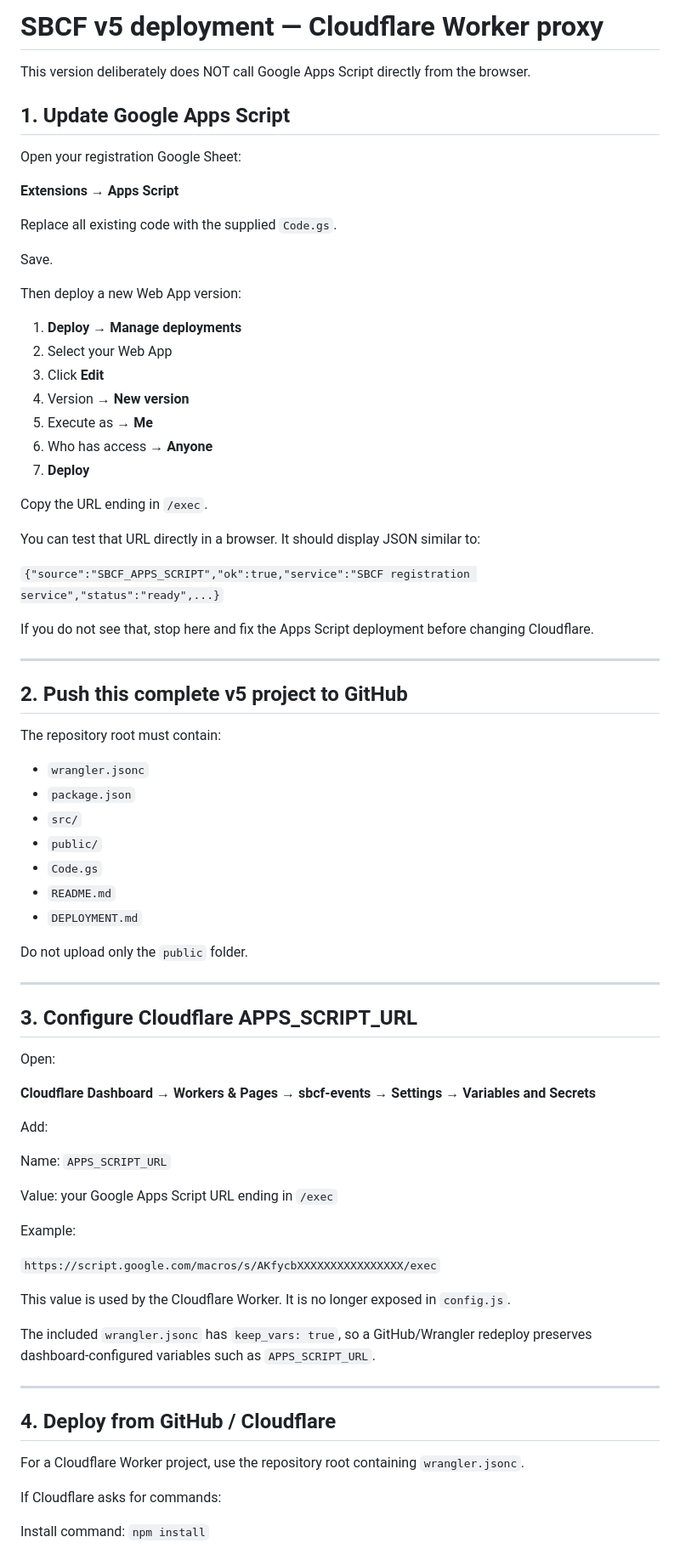
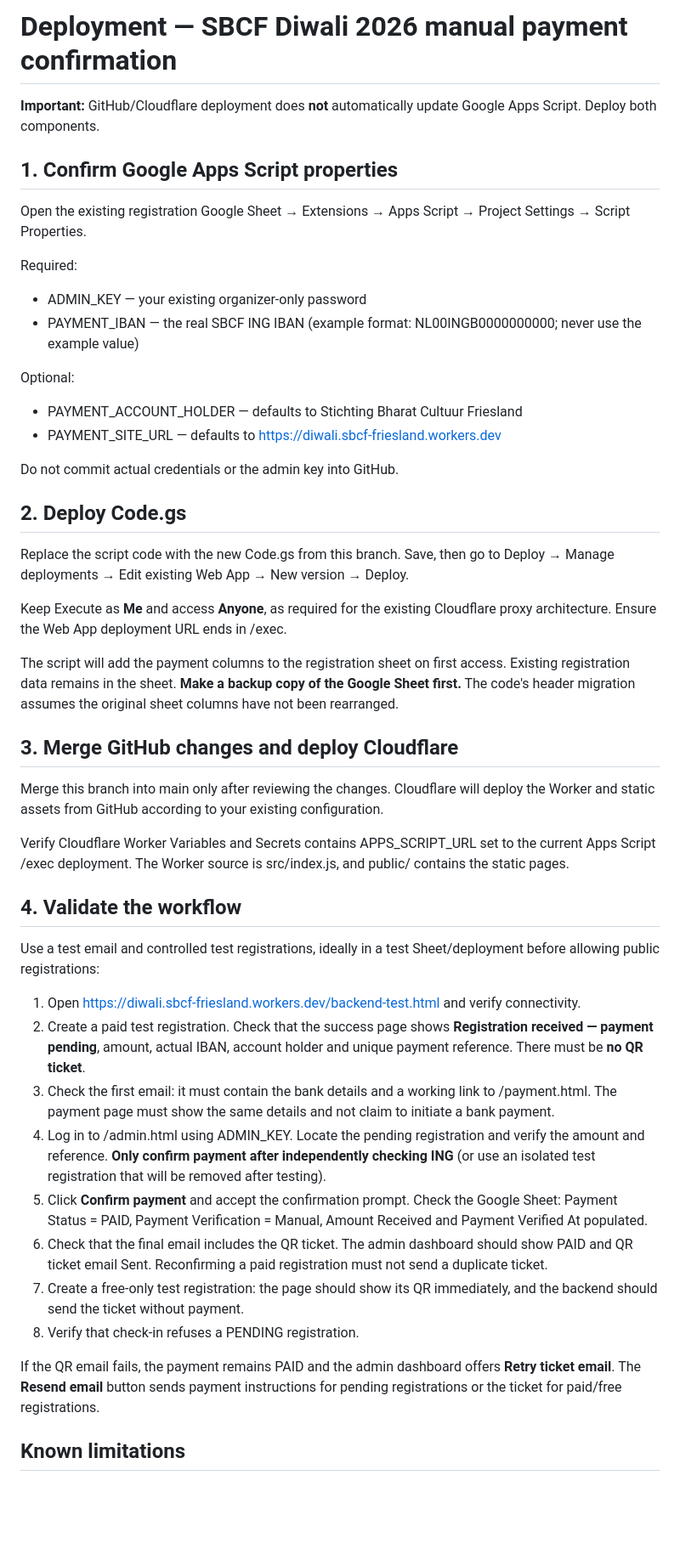
Before and after one commit to Ltammini/diwali, a Markdown page: DEPLOYMENT.md, the part around one of its changes. Shown at 85% size. Rendered like a GitHub page; blank space fills up the shorter version.

Commit message:
Document payment verification, deployment order and acceptance tests

```diff
--- a/DEPLOYMENT.md
+++ b/DEPLOYMENT.md
@@ -1,83 +1,51 @@
-# SBCF v5 deployment — Cloudflare Worker proxy
+# Deployment — SBCF Diwali 2026 manual payment confirmation
 
-This version deliberately does NOT call Google Apps Script directly from the browser.
+**Important:** GitHub/Cloudflare deployment does **not** automatically update Google Apps Script. Deploy both components.
 
-## 1. Update Google Apps Script
+## 1. Confirm Google Apps Script properties
 
-Open your registration Google Sheet:
+Open the existing registration Google Sheet → Extensions → Apps Script → Project Settings → Script Properties.
 
-**Extensions → Apps Script**
+Required:
 
-Replace all existing code with the supplied `Code.gs`.
+- ADMIN_KEY — your existing organizer-only password
+- PAYMENT_IBAN — the real SBCF ING IBAN (example format: NL00INGB0000000000; never use the example value)
 
-Save.
+Optional:
 
-Then deploy a new Web App version:
+- PAYMENT_ACCOUNT_HOLDER — defaults to Stichting Bharat Cultuur Friesland
+- PAYMENT_SITE_URL — defaults to https://diwali.sbcf-friesland.workers.dev
 
-1. **Deploy → Manage deployments**
-2. Select your Web App
-3. Click **Edit**
-4. Version → **New version**
-5. Execute as → **Me**
-6. Who has access → **Anyone**
-7. **Deploy**
+Do not commit actual credentials or the admin key into GitHub.
 
-Copy the URL ending in `/exec`.
+## 2. Deploy Code.gs
 
-You can test that URL directly in a browser. It should display JSON similar to:
+Replace the script code with the new Code.gs from this branch. Save, then go to Deploy → Manage deployments → Edit existing Web App → New version → Deploy.
 
-`{"source":"SBCF_APPS_SCRIPT","ok":true,"service":"SBCF registration service","status":"ready",...}`
+Keep Execute as **Me** and access **Anyone**, as required for the existing Cloudflare proxy architecture. Ensure the Web App deployment URL ends in /exec.
 
-If you do not see that, stop here and fix the Apps Script deployment before changing Cloudflare.
+The script will add the payment columns to the registration sheet on first access. Existing registration data remains in the sheet. **Make a backup copy of the Google Sheet first.** The code's header migration assumes the original sheet columns have not been rearranged.
 
----
+## 3. Merge GitHub changes and deploy Cloudflare
 
-## 2. Push this complete v5 project to GitHub
+Merge this branch into main only after reviewing the changes. Cloudflare will deploy the Worker and static assets from GitHub according to your existing configuration.
 
-The repository root must contain:
+Verify Cloudflare Worker Variables and Secrets contains APPS_SCRIPT_URL set to the current Apps Script /exec deployment. The Worker source is src/index.js, and public/ contains the static pages.
 
-- `wrangler.jsonc`
-- `package.json`
-- `src/`
-- `public/`
-- `Code.gs`
-- `README.md`
-- `DEPLOYMENT.md`
+## 4. Validate the workflow
 
-Do not upload only the `public` folder.
+Use a test email and controlled test registrations, ideally in a test Sheet/deployment before allowing public registrations:
 
----
+1. Open https://diwali.sbcf-friesland.workers.dev/backend-test.html and verify connectivity.
+2. Create a paid test registration. Check that the success page shows **Registration received — payment pending**, amount, actual IBAN, account holder and unique payment reference. There must be **no QR ticket**.
+3. Check the first email: it must contain the bank details and a working link to /payment.html. The payment page must show the same details and not claim to initiate a bank payment.
+4. Log in to /admin.html using ADMIN_KEY. Locate the pending registration and verify the amount and reference. **Only confirm payment after independently checking ING** (or use an isolated test registration that will be removed after testing).
+5. Click **Confirm payment** and accept the confirmation prompt. Check the Google Sheet: Payment Status = PAID, Payment Verification = Manual, Amount Received and Payment Verified At populated.
+6. Check that the final email includes the QR ticket. The admin dashboard should show PAID and QR ticket email Sent. Reconfirming a paid registration must not send a duplicate ticket.
+7. Create a free-only test registration: the page should show its QR immediately, and the backend should send the ticket without payment.
+8. Verify that check-in refuses a PENDING registration.
 
-## 3. Configure Cloudflare APPS_SCRIPT_URL
+If the QR email fails, the payment remains PAID and the admin dashboard offers **Retry ticket email**. The **Resend email** button sends payment instructions for pending registrations or the ticket for paid/free registrations.
 
-Open:
+## Known limitations
 
-**Cloudflare Dashboard → Workers & Pages → sbcf-events → Settings → Variables and Secrets**
-
-Add:
-
-Name:
-`APPS_SCRIPT_URL`
-
-Value:
-your Google Apps Script URL ending in `/exec`
-
-Example:
-
-`https://script.google.com/macros/s/AKfycbXXXXXXXXXXXXXXXX/exec`
-
-This value is used by the Cloudflare Worker. It is no longer exposed in `config.js`.
-
-The included `wrangler.jsonc` has `keep_vars: true`, so a GitHub/Wrangler redeploy preserves dashboard-configured variables such as `APPS_SCRIPT_URL`.
-
----
-
-## 4. Deploy from GitHub / Cloudflare
-
-For a Cloudflare Worker project, use the repository root containing `wrangler.jsonc`.
-
-If Cloudflare asks for commands:
-
-Install command:
-`npm install`
-
```
Also changed, not shown: other parts of DEPLOYMENT.md (+4 -62 lines).
